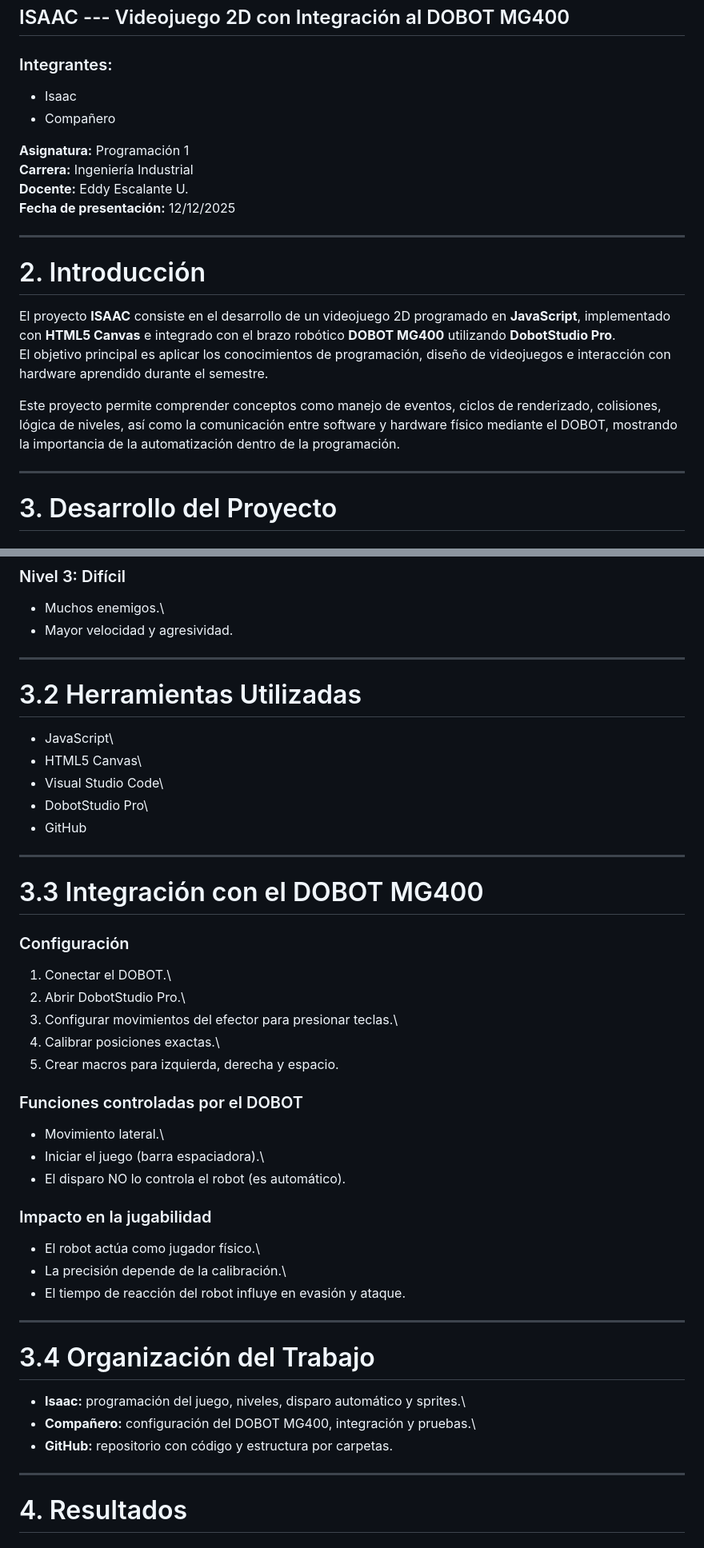
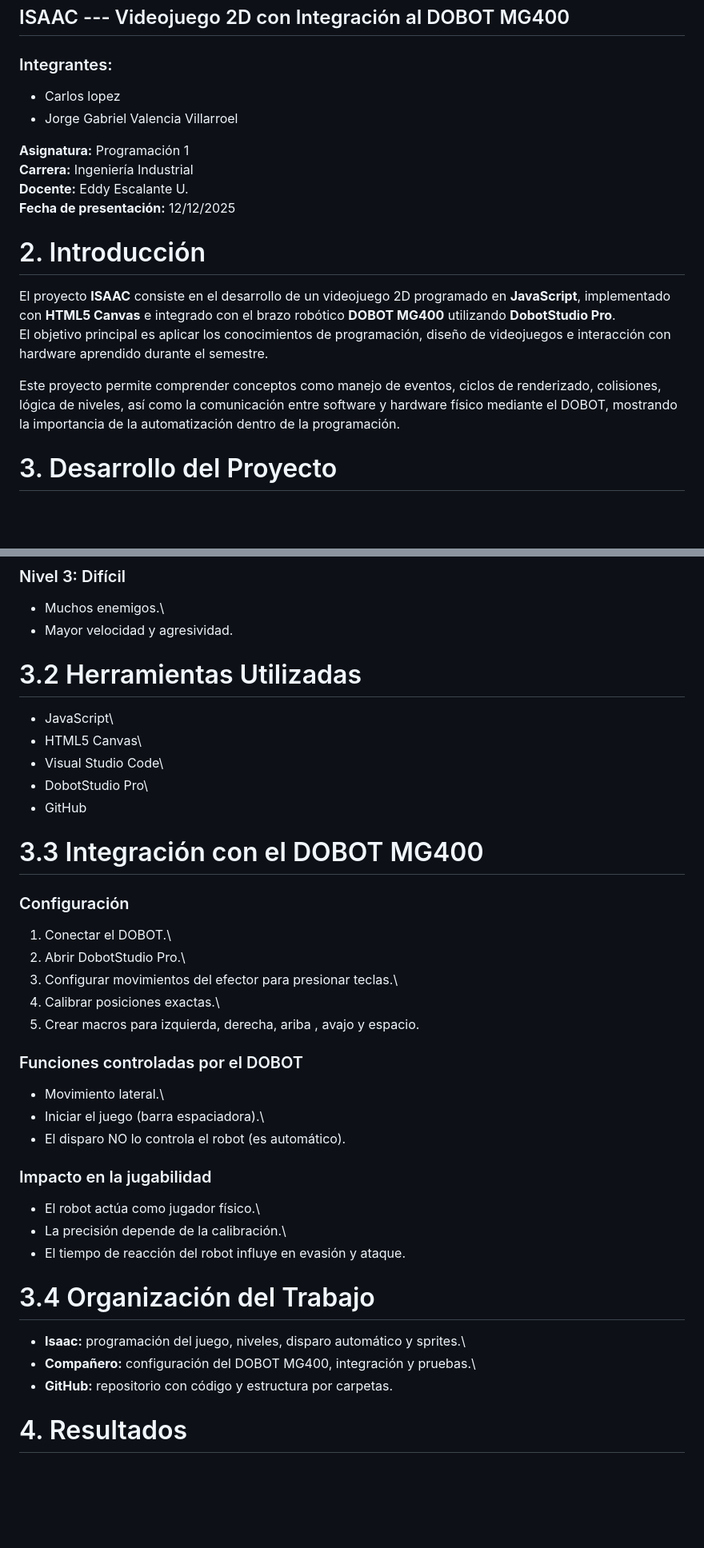
Before and after one commit to Gabriel-Valencia/progarmacion-1-ucb, a Markdown page: issacdefenza.md, 2 parts joined by grey strips. Shown: that part at 80% size. GitHub-like rendering; blank space fills up the shorter version.

```diff
--- a/issacdefenza.md
+++ b/issacdefenza.md
@@ -4,15 +4,13 @@
 
 ### Integrantes:
 
--   Isaac
--   Compañero
+- Carlos lopez
+- Jorge Gabriel Valencia Villarroel
 
 **Asignatura:** Programación 1\
 **Carrera:** Ingeniería Industrial\
 **Docente:** Eddy Escalante U.\
 **Fecha de presentación:** 12/12/2025
-
-------------------------------------------------------------------------
 
 # 2. Introducción
 
@@ -28,8 +26,6 @@ Este proyecto permite comprender conceptos como manejo de eventos,
 ciclos de renderizado, colisiones, lógica de niveles, así como la
 comunicación entre software y hardware físico mediante el DOBOT,
 mostrando la importancia de la automatización dentro de la programación.
-
-------------------------------------------------------------------------
 
 # 3. Desarrollo del Proyecto
 
@@ -94,8 +88,6 @@ Si supera el nivel final, aparece **"Ganador"**.
 -   Muchos enemigos.\
 -   Mayor velocidad y agresividad.
 
-------------------------------------------------------------------------
-
 # 3.2 Herramientas Utilizadas
 
 -   JavaScript\
@@ -103,8 +95,6 @@ Si supera el nivel final, aparece **"Ganador"**.
 -   Visual Studio Code\
 -   DobotStudio Pro\
 -   GitHub
-
-------------------------------------------------------------------------
 
 # 3.3 Integración con el DOBOT MG400
 
@@ -114,7 +104,7 @@ Si supera el nivel final, aparece **"Ganador"**.
 2.  Abrir DobotStudio Pro.\
 3.  Configurar movimientos del efector para presionar teclas.\
 4.  Calibrar posiciones exactas.\
-5.  Crear macros para izquierda, derecha y espacio.
+5.  Crear macros para izquierda, derecha, ariba , avajo y espacio.
 
 ### Funciones controladas por el DOBOT
 
@@ -128,8 +118,6 @@ Si supera el nivel final, aparece **"Ganador"**.
 -   La precisión depende de la calibración.\
 -   El tiempo de reacción del robot influye en evasión y ataque.
 
-------------------------------------------------------------------------
-
 # 3.4 Organización del Trabajo
 
 -   **Isaac:** programación del juego, niveles, disparo automático y
@@ -137,8 +125,6 @@ Si supera el nivel final, aparece **"Ganador"**.
 -   **Compañero:** configuración del DOBOT MG400, integración y
     pruebas.\
 -   **GitHub:** repositorio con código y estructura por carpetas.
-
-------------------------------------------------------------------------
 
 # 4. Resultados
 
```
Also changed, not shown: other parts of issacdefenza.md (+0 -9 lines).
